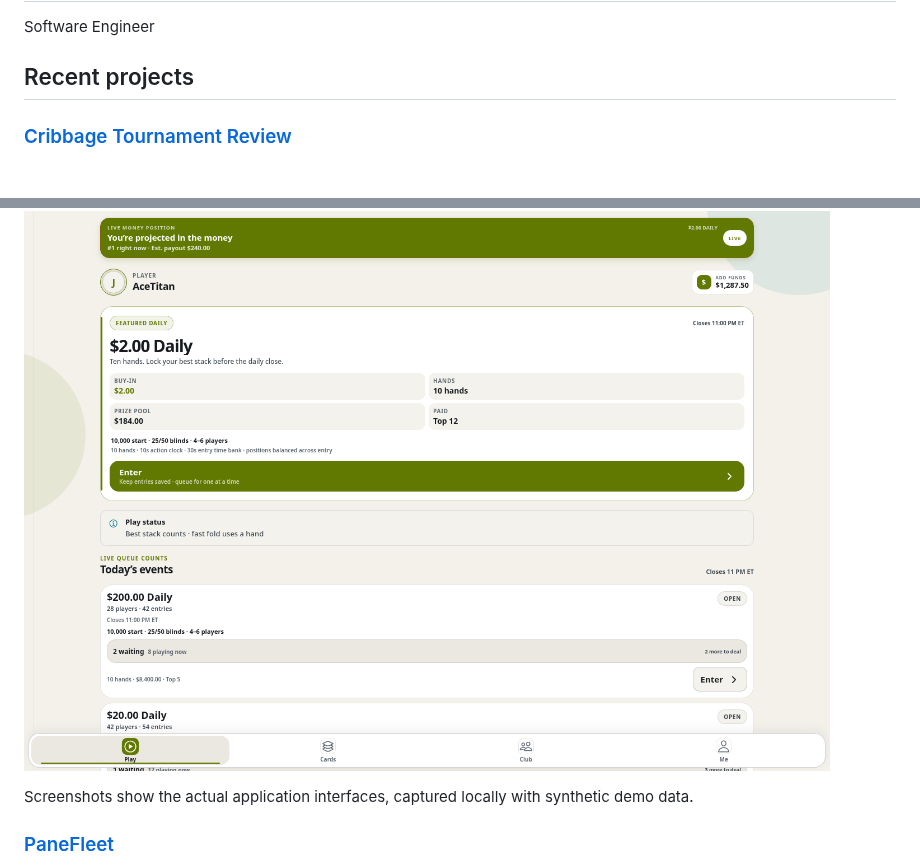
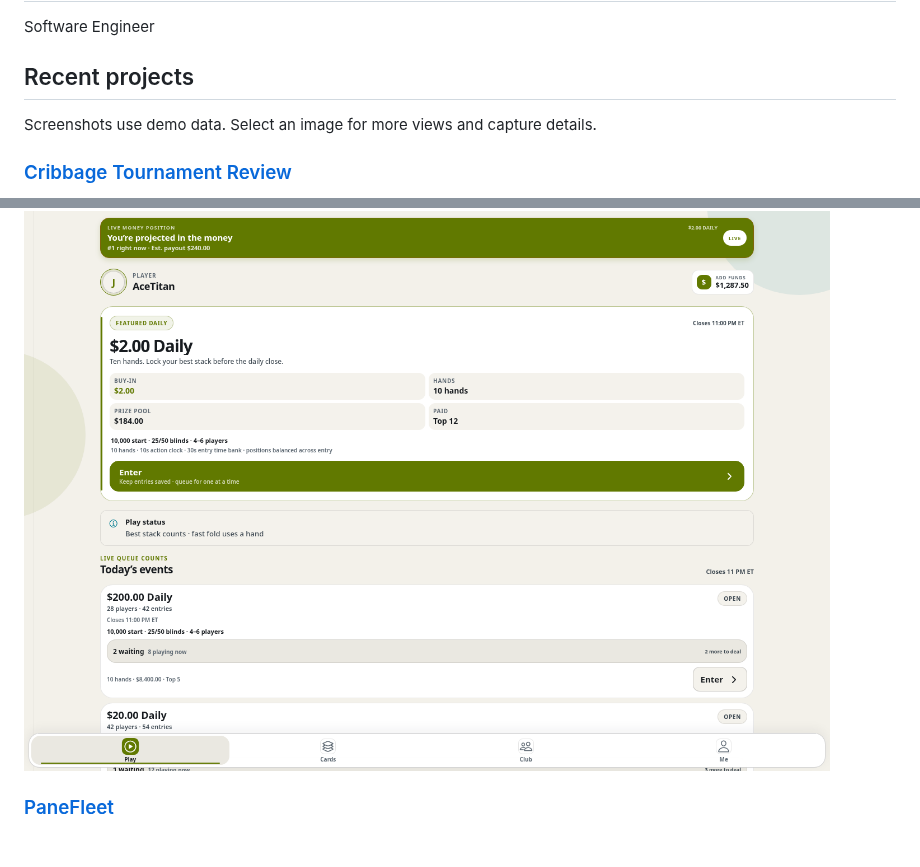
Before and after one commit to jmac4909/jmac4909, a Markdown page: README.md, 2 parts joined by grey strips. Rendered like a GitHub page; blank space fills up the shorter version.

```diff
--- a/README.md
+++ b/README.md
@@ -3,6 +3,8 @@
 Software Engineer
 
 ## Recent projects
+
+Screenshots use demo data. Select an image for more views and capture details.
 
 ### [Cribbage Tournament Review](projects/cribbage.md)
 
@@ -16,8 +18,6 @@ A real-time poker app built with Elixir/Phoenix, PostgreSQL, and Expo/React Nati
 
 [![Poker lobby with demo tournaments](assets/poker-lobby.png)](projects/poker.md)
 
-Screenshots show the actual application interfaces, captured locally with synthetic demo data.
-
 ### [PaneFleet](https://github.com/jmac4909/PaneFleet)
 
 A Node.js dashboard for supervising terminal-based coding agents from desktop or phone. It adds project context, durable work queues, and exact-pane input delivery to tmux. Uncertain actions stay visible for review rather than being retried blindly.
```
Also changed, not shown: other parts of README.md (+6 -0 lines), projects/jm-ops-agent.md (added, +19 -0 lines), projects/kronos.md (added, +21 -0 lines), projects/panefleet.md (added, +19 -0 lines), assets/jmops-investigation-result.png (added), assets/jmops-investigation-start.png (added), assets/kronos-board.png (added), assets/kronos-context.png (added), assets/panefleet-phone.png (added), assets/panefleet-workspace.png (added).
